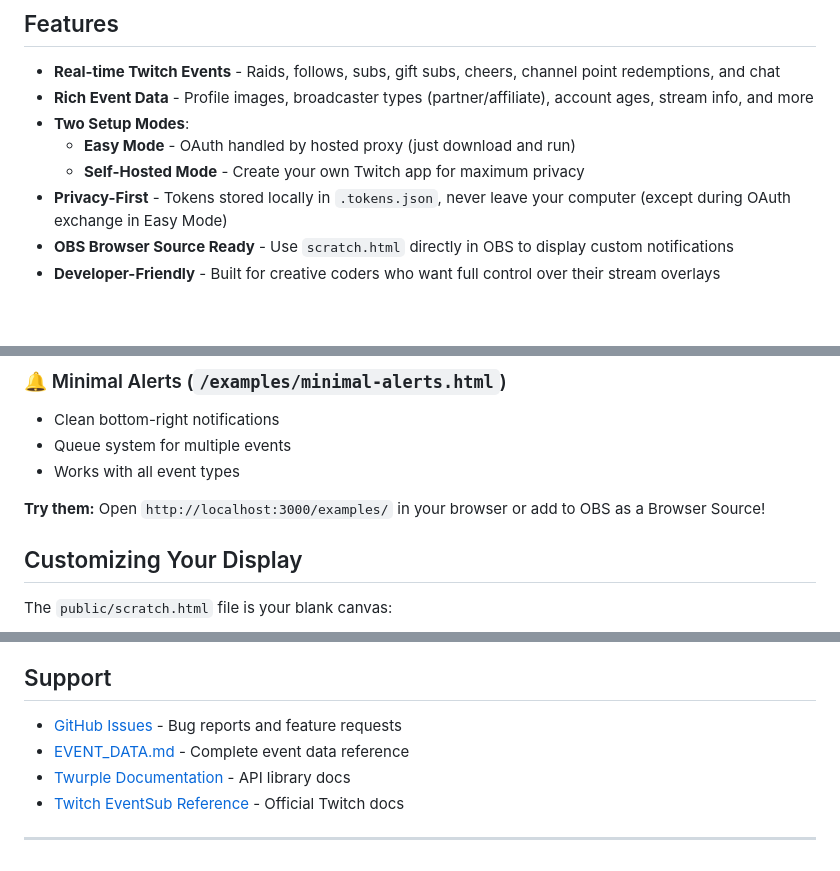
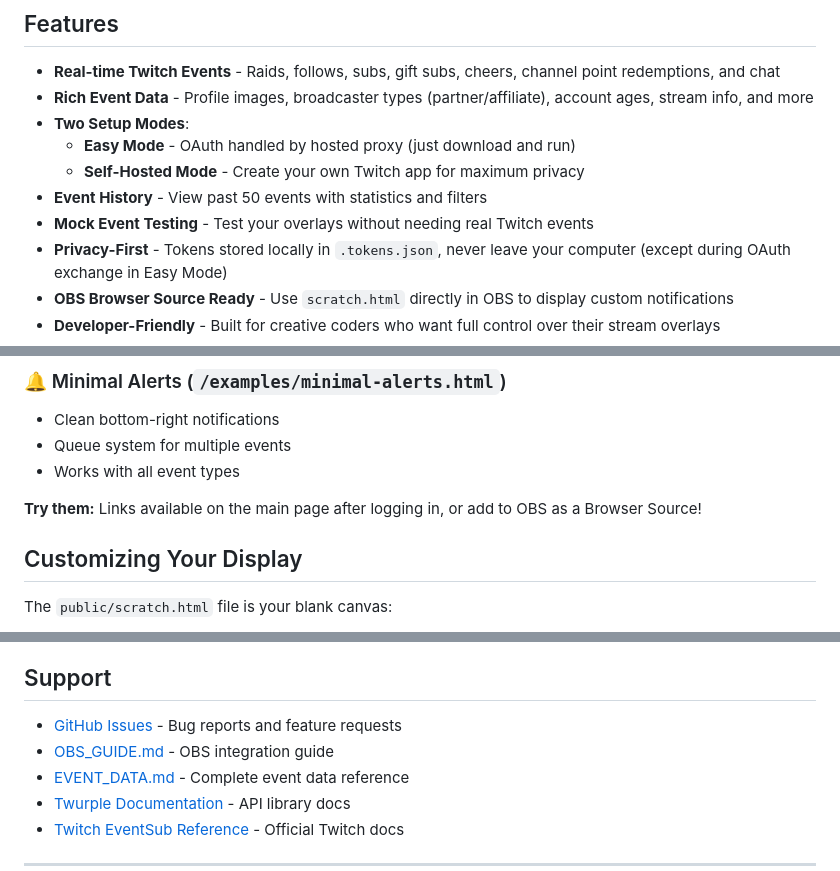
Before and after one commit to Dinir/TTV-Toaster, a Markdown page: README.md, 3 parts joined by grey strips. Drawn GitHub-style; blank space fills up the shorter version.

```diff
--- a/README.md
+++ b/README.md
@@ -9,6 +9,8 @@ A developer-friendly playground for building custom Twitch event displays. Self-
 - **Two Setup Modes**:
   - **Easy Mode** - OAuth handled by hosted proxy (just download and run)
   - **Self-Hosted Mode** - Create your own Twitch app for maximum privacy
+- **Event History** - View past 50 events with statistics and filters
+- **Mock Event Testing** - Test your overlays without needing real Twitch events
 - **Privacy-First** - Tokens stored locally in `.tokens.json`, never leave your computer (except during OAuth exchange in Easy Mode)
 - **OBS Browser Source Ready** - Use `scratch.html` directly in OBS to display custom notifications
 - **Developer-Friendly** - Built for creative coders who want full control over their stream overlays
@@ -198,7 +219,7 @@ Check out the `/examples` directory for ready-to-use templates:
 - Queue system for multiple events
 - Works with all event types
 
-**Try them:** Open `http://localhost:3000/examples/` in your browser or add to OBS as a Browser Source!
+**Try them:** Links available on the main page after logging in, or add to OBS as a Browser Source!
 
 ## Customizing Your Display
 
@@ -316,6 +337,7 @@ Built with [Twurple](https://twurple.js.org/) - The powerful Twitch API library
 ## Support
 
 - [GitHub Issues](https://github.com/dinir/ttv-toaster/issues) - Bug reports and feature requests
+- [OBS_GUIDE.md](./OBS_GUIDE.md) - OBS integration guide
 - [EVENT_DATA.md](./EVENT_DATA.md) - Complete event data reference
 - [Twurple Documentation](https://twurple.js.org/) - API library docs
 - [Twitch EventSub Reference](https://dev.twitch.tv/docs/eventsub/) - Official Twitch docs
```
Also changed, not shown: other parts of README.md (+23 -4 lines), OBS_GUIDE.md (added, +254 -0 lines).
